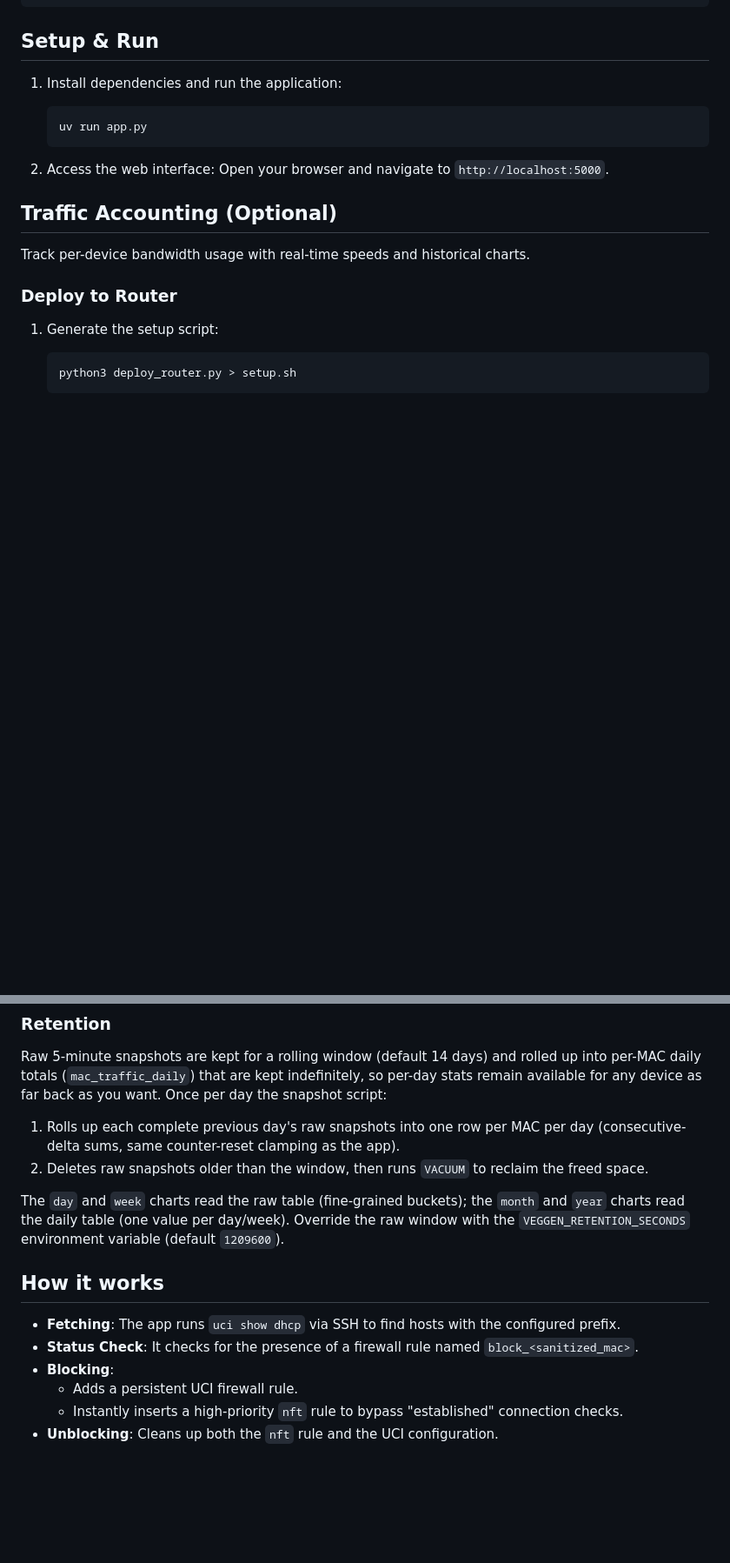
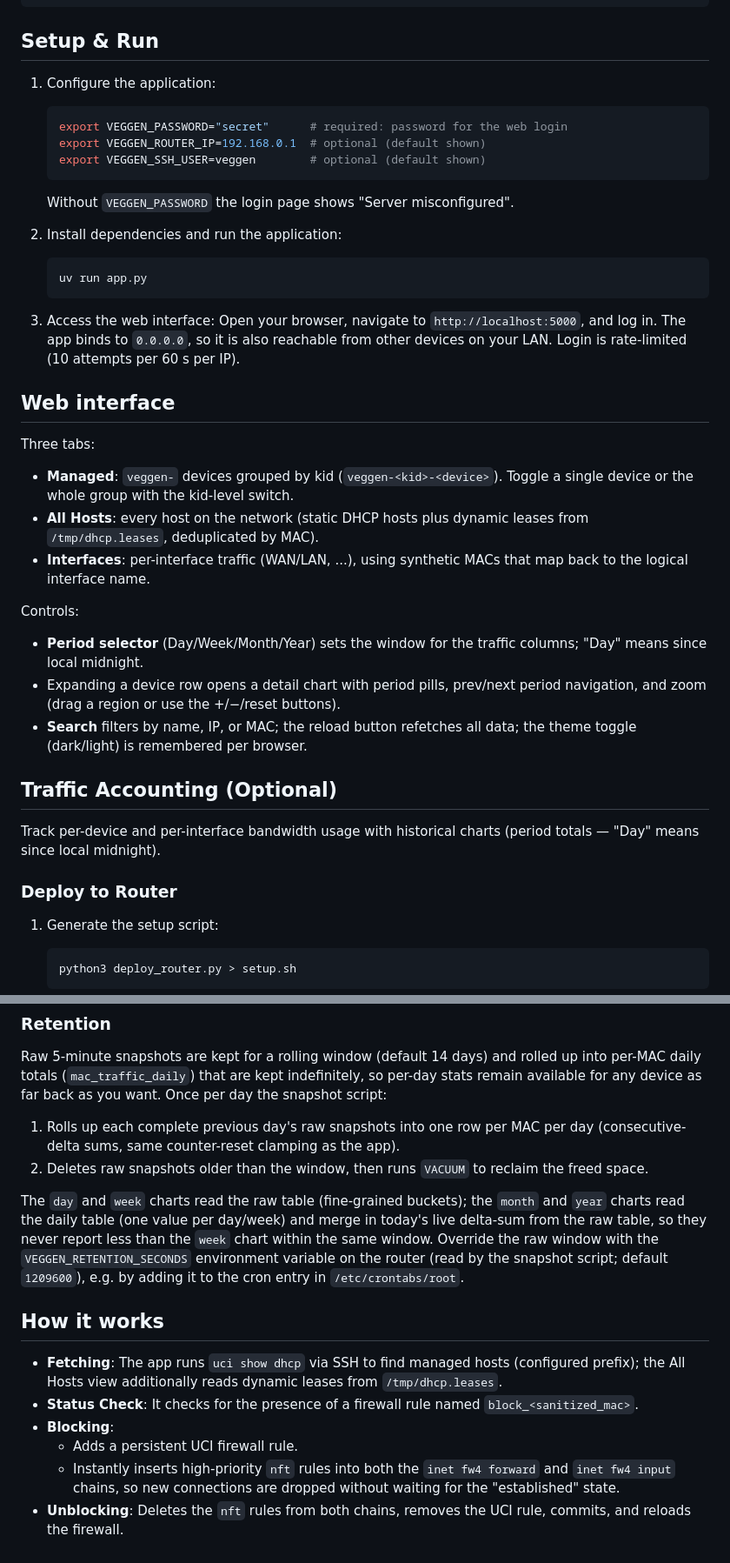
Before and after one commit to torfinnnome/veggen, a Markdown page: README.md, 2 parts joined by grey strips. Shown at 87% size. Rendered like a GitHub page; blank space fills up the shorter version.

Commit message:
docs: sync README with login, env vars, tab UI, and chart changes
- Document login/password auth (VEGGEN_PASSWORD, rate limiting) and the
  VEGGEN_ROUTER_IP / VEGGEN_SSH_USER env vars; note 0.0.0.0 binding
- Describe the three tabs (Managed with kid grouping + bulk switch,
  All Hosts, Interfaces) and UI controls (period selector, period
  navigation, zoom, search, reload, dark mode)
- Fix: prefix is hardcoded (DHCP_PREFIX), charts are diverging bars,
  live-speed endpoints were removed, Python 3.11+, nft rules go into
  both forward and input chains, retention env var is read on router

````diff
--- a/README.md
+++ b/README.md
@@ -53,17 +55,36 @@ uci commit dhcp
 ```
 
 ## Setup & Run
-1. Install dependencies and run the application:
+1. Configure the application:
+    ```bash
+    export VEGGEN_PASSWORD="secret"      # required: password for the web login
+    export VEGGEN_ROUTER_IP=192.168.0.1  # optional (default shown)
+    export VEGGEN_SSH_USER=veggen        # optional (default shown)
+    ```
+    Without `VEGGEN_PASSWORD` the login page shows "Server misconfigured".
+
+2. Install dependencies and run the application:
     ```bash
     uv run app.py
     ```
 
-2. Access the web interface:
-    Open your browser and navigate to `http://localhost:5000`.
+3. Access the web interface:
+    Open your browser, navigate to `http://localhost:5000`, and log in. The app binds to `0.0.0.0`, so it is also reachable from other devices on your LAN. Login is rate-limited (10 attempts per 60 s per IP).
+
+## Web interface
+Three tabs:
+- **Managed**: `veggen-` devices grouped by kid (`veggen-<kid>-<device>`). Toggle a single device or the whole group with the kid-level switch.
+- **All Hosts**: every host on the network (static DHCP hosts plus dynamic leases from `/tmp/dhcp.leases`, deduplicated by MAC).
+- **Interfaces**: per-interface traffic (WAN/LAN, ...), using synthetic MACs that map back to the logical interface name.
+
+Controls:
+- **Period selector** (Day/Week/Month/Year) sets the window for the traffic columns; "Day" means since local midnight.
+- Expanding a device row opens a detail chart with period pills, prev/next period navigation, and zoom (drag a region or use the +/−/reset buttons).
+- **Search** filters by name, IP, or MAC; the reload button refetches all data; the theme toggle (dark/light) is remembered per browser.
 
 ## Traffic Accounting (Optional)
 
-Track per-device bandwidth usage with real-time speeds and historical charts.
+Track per-device and per-interface bandwidth usage with historical charts (period totals — "Day" means since local midnight).
 
 ### Deploy to Router
 
@@ -125,14 +147,17 @@ you want. Once per day the snapshot script:
    the freed space.
 
 The `day` and `week` charts read the raw table (fine-grained buckets); the
-`month` and `year` charts read the daily table (one value per day/week).
+`month` and `year` charts read the daily table (one value per day/week) and
+merge in today's live delta-sum from the raw table, so they never report less
+than the `week` chart within the same window.
 Override the raw window with the `VEGGEN_RETENTION_SECONDS` environment
-variable (default `1209600`).
+variable on the router (read by the snapshot script; default `1209600`), e.g.
+by adding it to the cron entry in `/etc/crontabs/root`.
 
 ## How it works
-- **Fetching**: The app runs `uci show dhcp` via SSH to find hosts with the configured prefix.
+- **Fetching**: The app runs `uci show dhcp` via SSH to find managed hosts (configured prefix); the All Hosts view additionally reads dynamic leases from `/tmp/dhcp.leases`.
 - **Status Check**: It checks for the presence of a firewall rule named `block_<sanitized_mac>`.
 - **Blocking**:
   - Adds a persistent UCI firewall rule.
-  - Instantly inserts a high-priority `nft` rule to bypass "established" connection checks.
-- **Unblocking**: Cleans up both the `nft` rule and the UCI configuration.
+  - Instantly inserts high-priority `nft` rules into both the `inet fw4 forward` and `inet fw4 input` chains, so new connections are dropped without waiting for the "established" state.
+- **Unblocking**: Deletes the `nft` rules from both chains, removes the UCI rule, commits, and reloads the firewall.
````
Also changed, not shown: other parts of README.md (+10 -7 lines).
